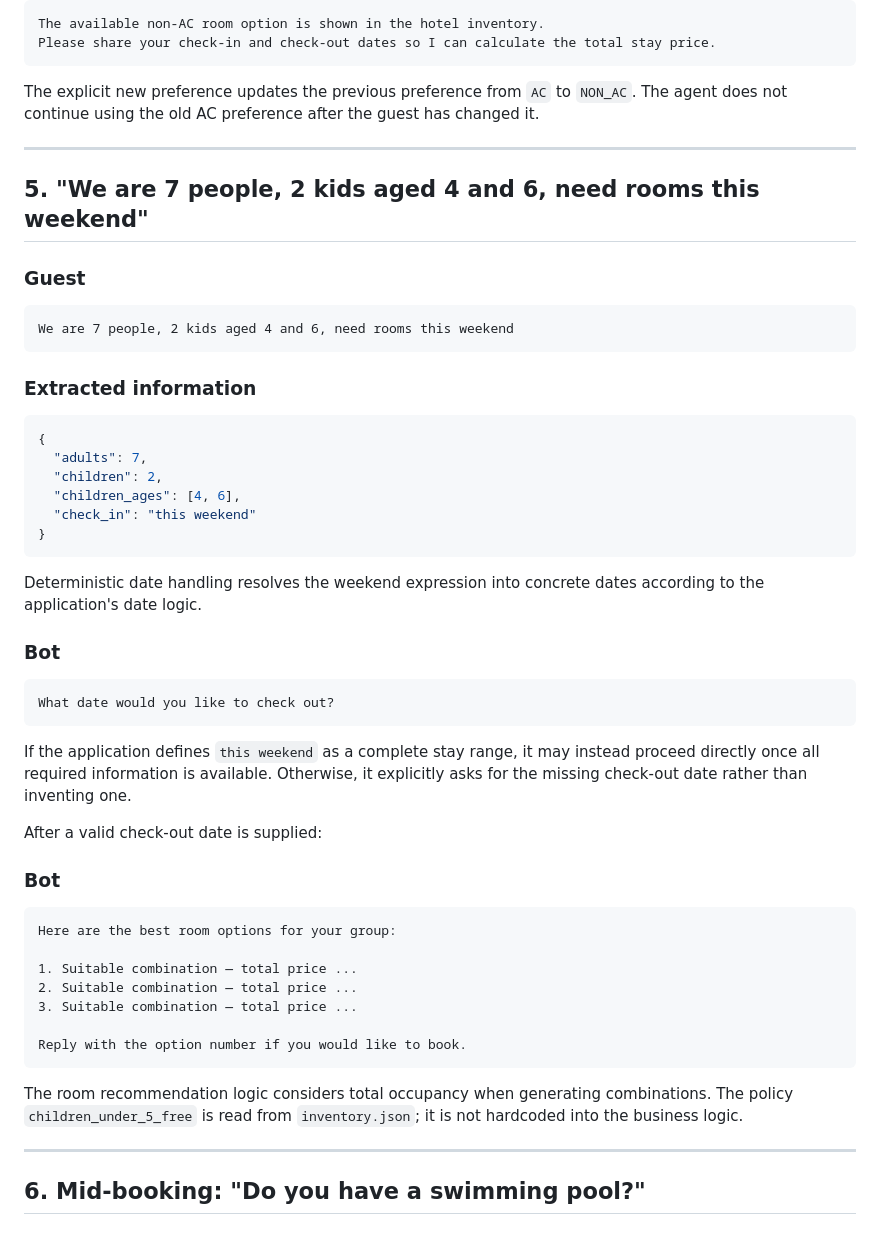
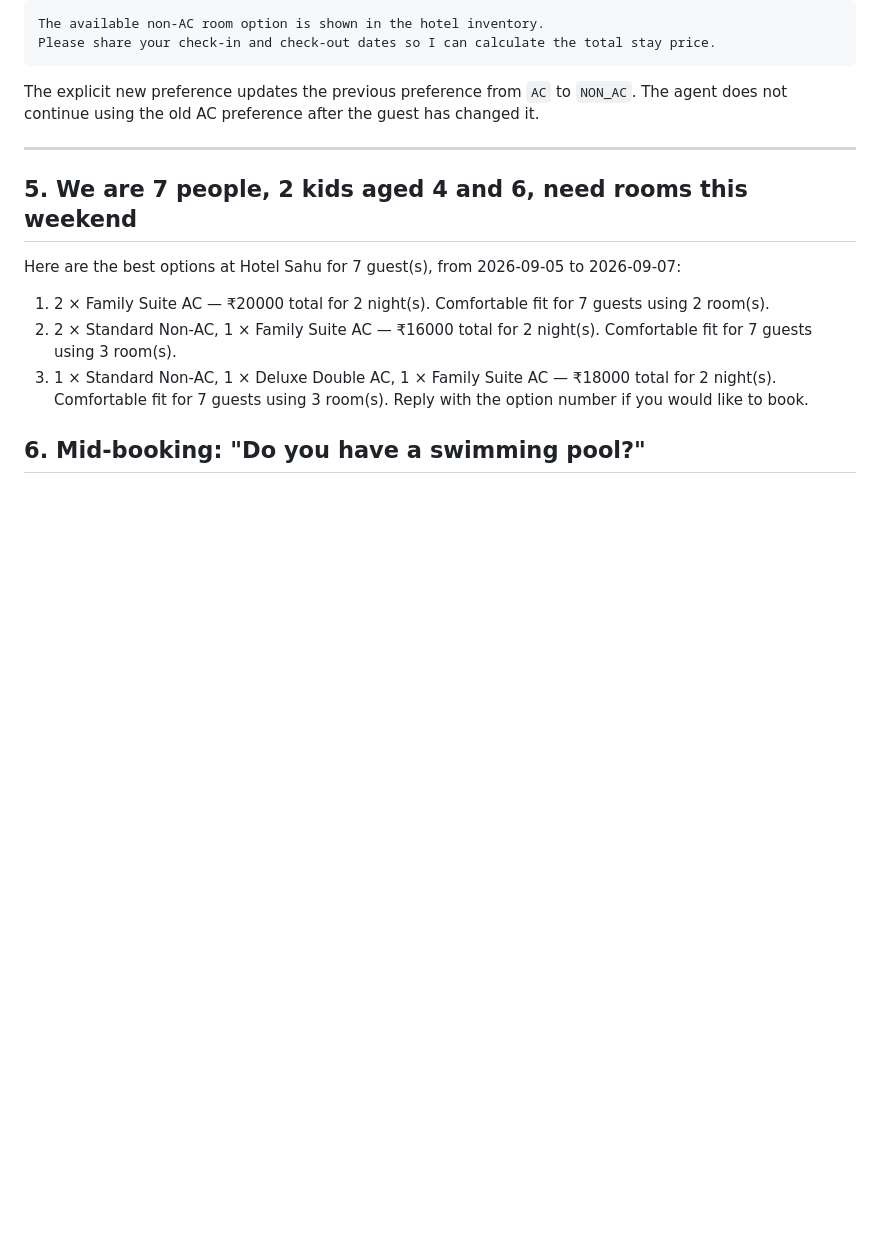
Before and after one commit to deepsen839/hotel-booking, a Markdown page: README.md, the part around the change. Rendered like a GitHub page; blank space fills up the shorter version.

````diff
--- a/README.md
+++ b/README.md
@@ -451,53 +451,12 @@ The explicit new preference updates the previous preference from `AC` to `NON_AC
 
 ---
 
-## 5. "We are 7 people, 2 kids aged 4 and 6, need rooms this weekend"
-
-### Guest
-
-```text
-We are 7 people, 2 kids aged 4 and 6, need rooms this weekend
-```
-
-### Extracted information
-
-```json
-{
-  "adults": 7,
-  "children": 2,
-  "children_ages": [4, 6],
-  "check_in": "this weekend"
-}
-```
-
-Deterministic date handling resolves the weekend expression into concrete dates according to the application's date logic.
-
-### Bot
-
-```text
-What date would you like to check out?
-```
-
-If the application defines `this weekend` as a complete stay range, it may instead proceed directly once all required information is available. Otherwise, it explicitly asks for the missing check-out date rather than inventing one.
-
-After a valid check-out date is supplied:
-
-### Bot
-
-```text
-Here are the best room options for your group:
-
-1. Suitable combination — total price ...
-2. Suitable combination — total price ...
-3. Suitable combination — total price ...
-
+## 5. We are 7 people, 2 kids aged 4 and 6, need rooms this weekend
+Here are the best options at Hotel Sahu for 7 guest(s), from 2026-09-05 to 2026-09-07:
+1. 2 × Family Suite AC — ₹20000 total for 2 night(s). Comfortable fit for 7 guests using 2 room(s).
+2. 2 × Standard Non-AC, 1 × Family Suite AC — ₹16000 total for 2 night(s). Comfortable fit for 7 guests using 3 room(s).
+3. 1 × Standard Non-AC, 1 × Deluxe Double AC, 1 × Family Suite AC — ₹18000 total for 2 night(s). Comfortable fit for 7 guests using 3 room(s).
 Reply with the option number if you would like to book.
-```
-
-The room recommendation logic considers total occupancy when generating combinations. The policy `children_under_5_free` is read from `inventory.json`; it is not hardcoded into the business logic.
-
----
-
 ## 6. Mid-booking: "Do you have a swimming pool?"
 
 ### Guest
````
